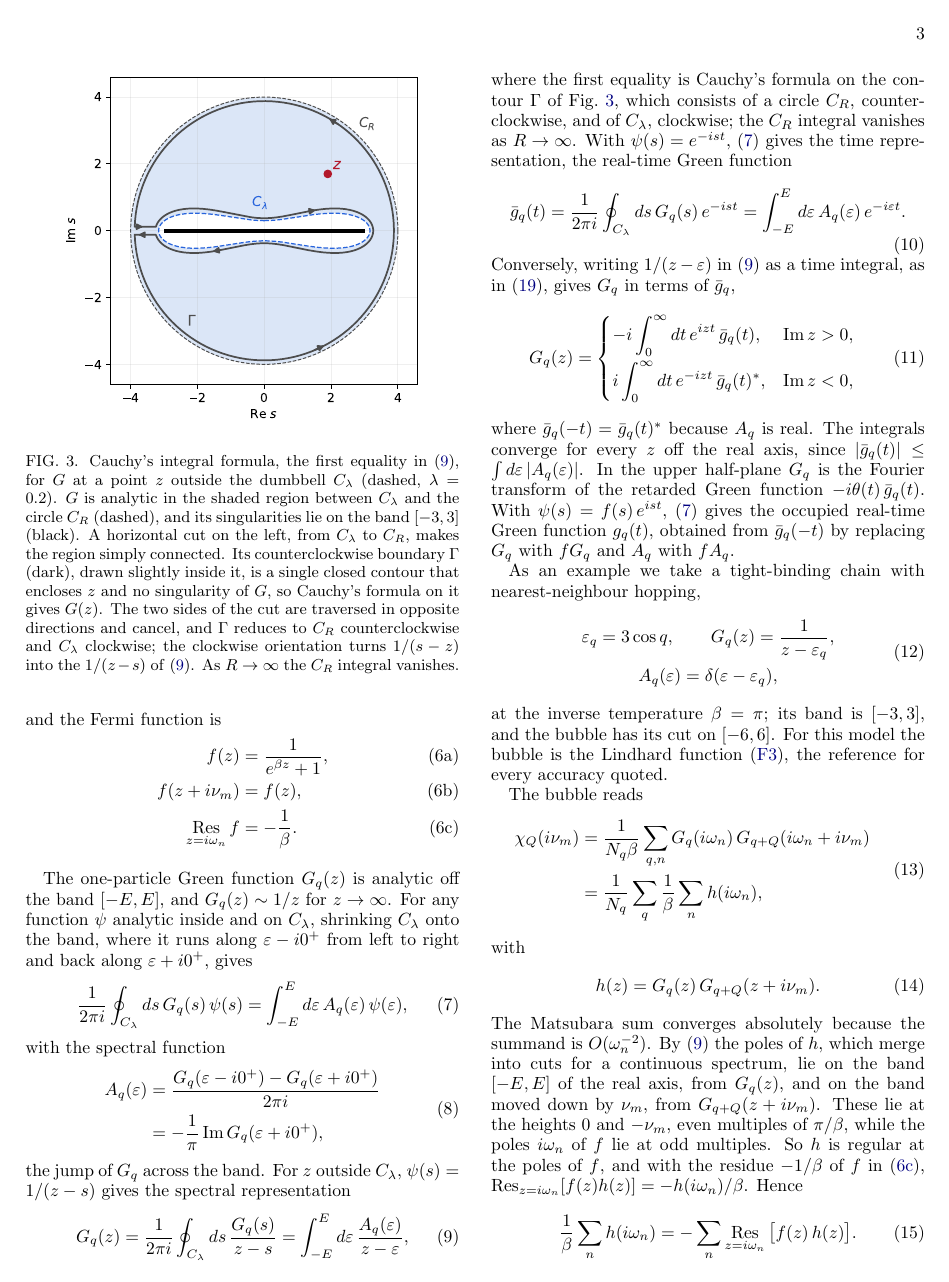
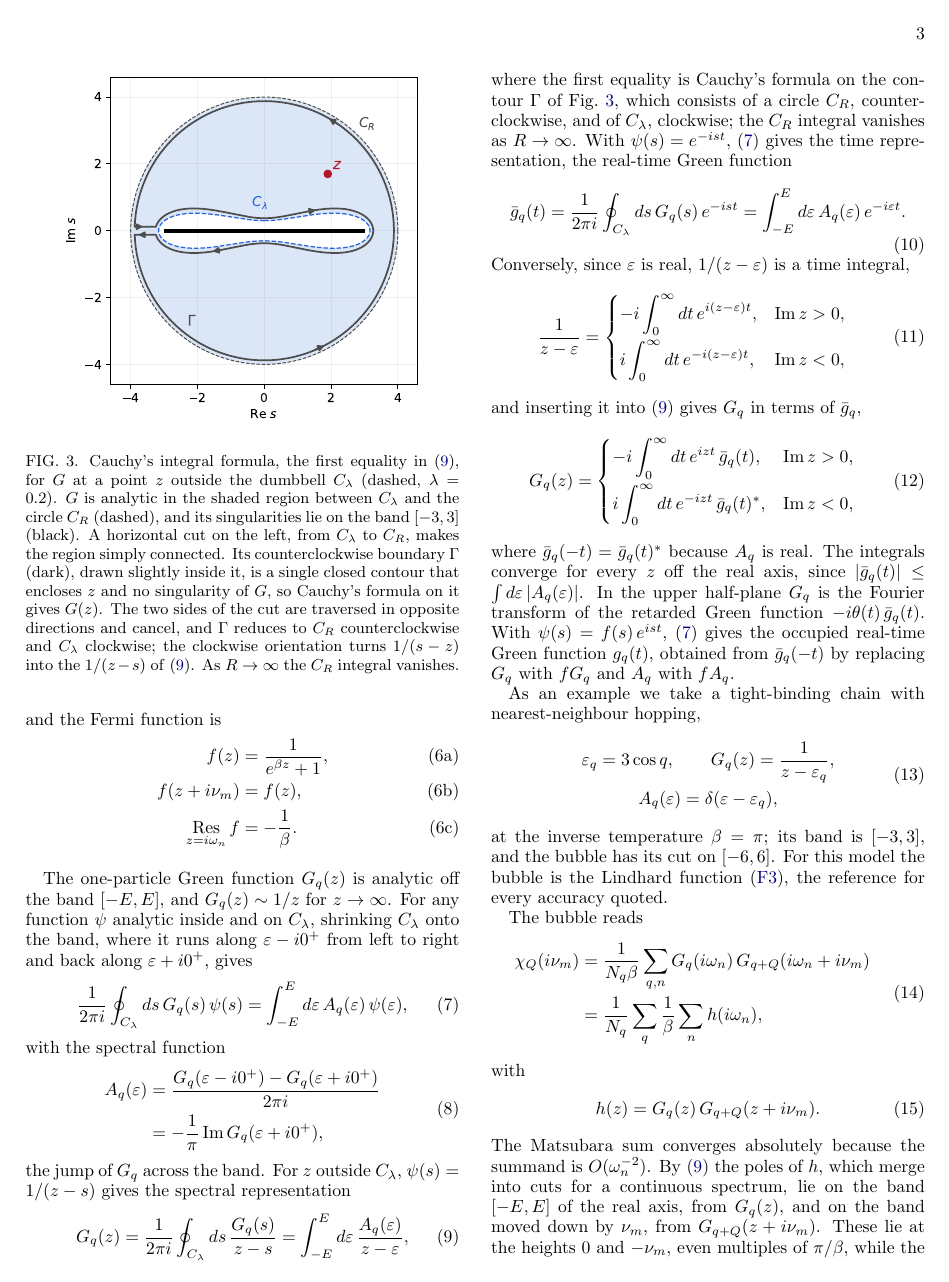
Before and after one commit to aleeschessari/markus_dumbbell_public, a LaTeX paper (ale_idea/bubble_tn_method.tex): page 3 of 15. Compiled offline with pdfLaTeX.

Commit message:
II A: time integral of 1/(z - eps) displayed (11) before the inversion (12); docstrings renumbered

```diff
--- a/ale_idea/bubble_tn_method.tex
+++ b/ale_idea/bubble_tn_method.tex
@@ -162,7 +162,16 @@ where the first equality is Cauchy's formula on the contour $\Gamma$ of Fig.~\re
   \bar g_q(t)=\frac1{2\pi i}\oint_{C_\lambda}ds\,G_q(s)\,e^{-ist}=\int_{-E}^{E}d\varepsilon\,A_q(\varepsilon)\,e^{-i\varepsilon t}.
   \label{eq:gbar}
 \end{equation}
-Conversely, writing $1/(z-\varepsilon)$ in \eqref{eq:lehmann} as a time integral, as in \eqref{eq:laplace}, gives $G_q$ in terms of $\bar g_q$,
+Conversely, since $\varepsilon$ is real, $1/(z-\varepsilon)$ is a time integral,
+\begin{equation}
+  \frac1{z-\varepsilon}=
+  \begin{cases}
+  -i\displaystyle\int_0^\infty dt\,e^{i(z-\varepsilon)t}, & \Imag z>0,\\[8pt]
+  i\displaystyle\int_0^\infty dt\,e^{-i(z-\varepsilon)t}, & \Imag z<0,
+  \end{cases}
+  \label{eq:laplace_z}
+\end{equation}
+and inserting it into \eqref{eq:lehmann} gives $G_q$ in terms of $\bar g_q$,
 \begin{equation}
   G_q(z)=
   \begin{cases}
```
Also changed, not shown: ale_idea/code/dumbbell.py (+1 -1 lines), ale_idea/code/kernel.py (+1 -1 lines), ale_idea/code/network.py (+1 -1 lines), ale_idea/bubble_tn_method.pdf.
